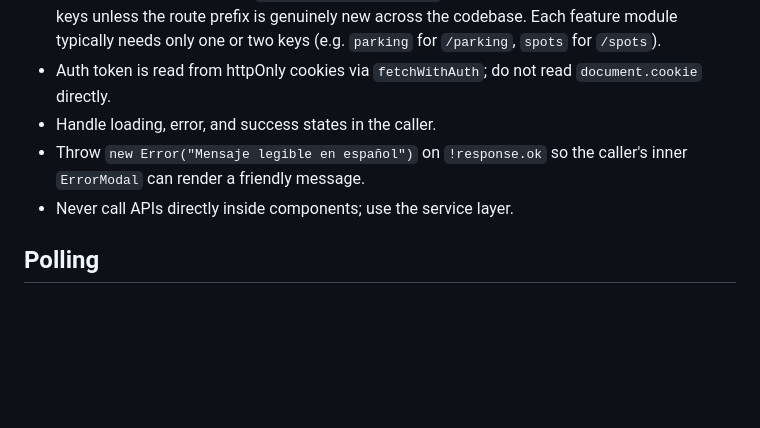
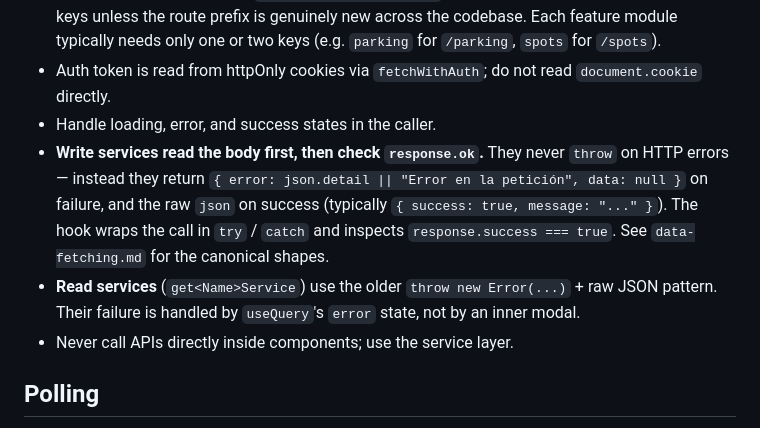
Before and after one commit to DevJuan001/parking-hackathon, a Markdown page: .agents/frontend/code-conventions.md, the part around the change. GitHub-like rendering; blank space fills up the shorter version.

```diff
--- a/.agents/frontend/code-conventions.md
+++ b/.agents/frontend/code-conventions.md
@@ -45,7 +45,8 @@ Style rules for React + Vite + JavaScript (no TypeScript). See `architecture.md`
 - Build URLs from the keys in `src/config/apiRoutes.js` via template strings. Do not add new keys unless the route prefix is genuinely new across the codebase. Each feature module typically needs only one or two keys (e.g. `parking` for `/parking`, `spots` for `/spots`).
 - Auth token is read from httpOnly cookies via `fetchWithAuth`; do not read `document.cookie` directly.
 - Handle loading, error, and success states in the caller.
-- Throw `new Error("Mensaje legible en español")` on `!response.ok` so the caller's inner `ErrorModal` can render a friendly message.
+- **Write services read the body first, then check `response.ok`.** They never `throw` on HTTP errors — instead they return `{ error: json.detail || "Error en la petición", data: null }` on failure, and the raw `json` on success (typically `{ success: true, message: "..." }`). The hook wraps the call in `try` / `catch` and inspects `response.success === true`. See `data-fetching.md` for the canonical shapes.
+- **Read services** (`get<Name>Service`) use the older `throw new Error(...)` + raw JSON pattern. Their failure is handled by `useQuery`'s `error` state, not by an inner modal.
 - Never call APIs directly inside components; use the service layer.
 
 ## Polling
```
Also changed, not shown: .agents/frontend/data-fetching.md (+69 -3 lines).
